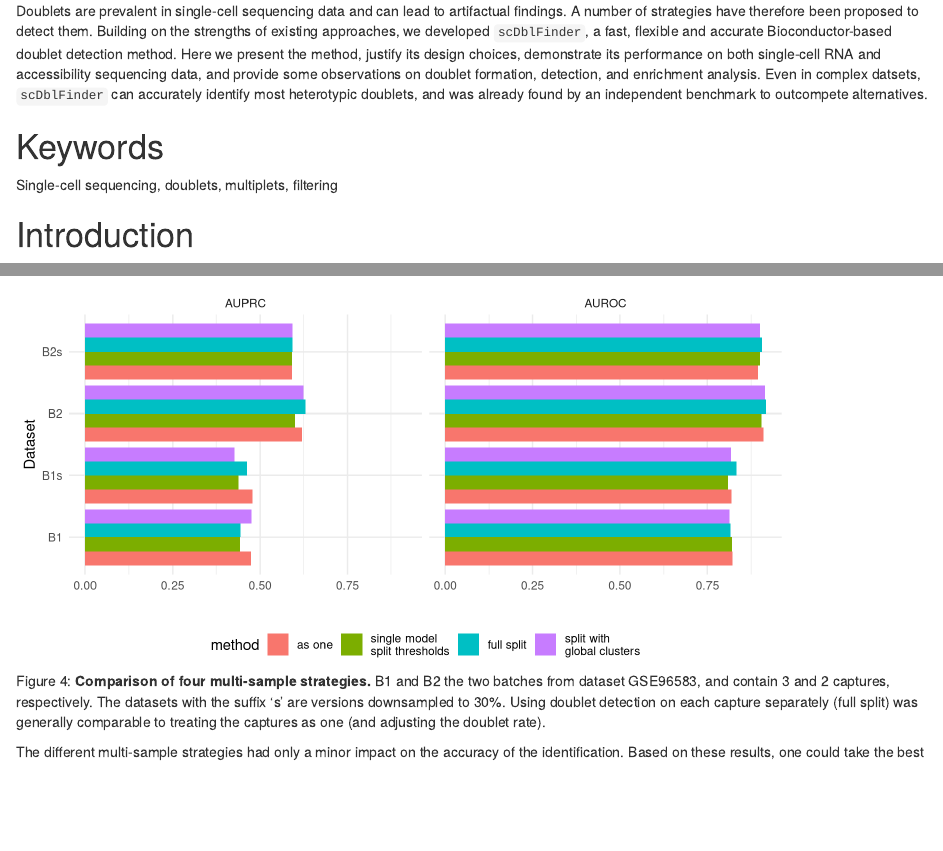
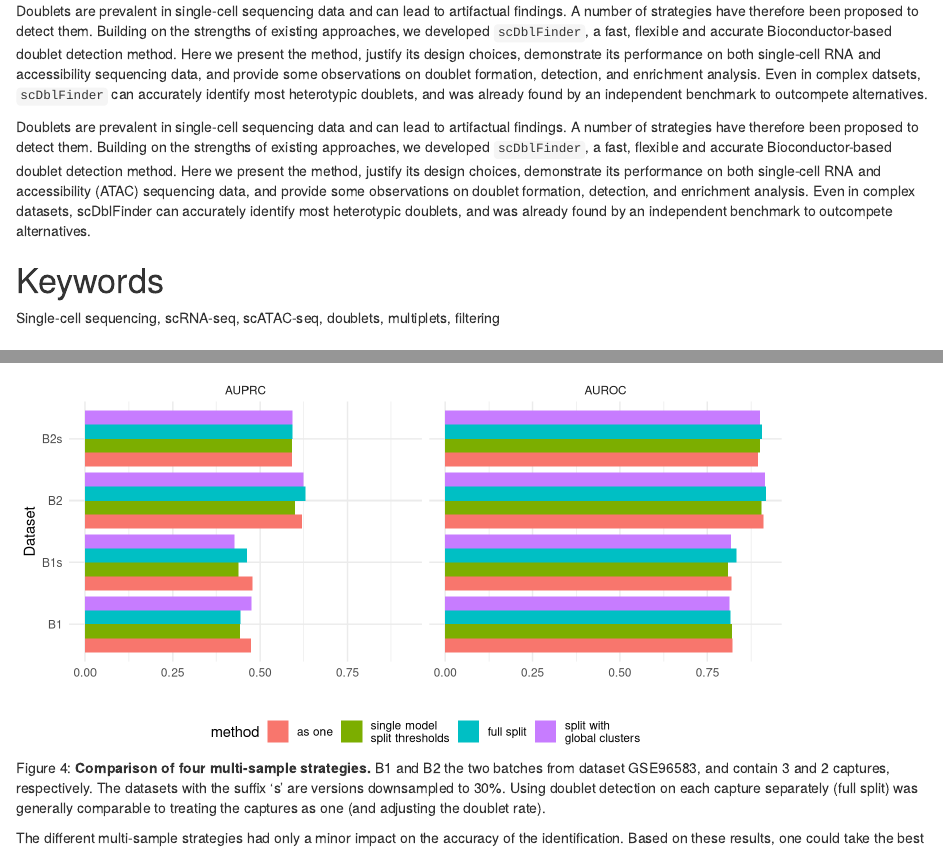
Before and after one commit to plger/scDblFinder_paper, an R Markdown document (paper/scDblFinder.Rmd): the page in a window 1100 px wide, from 440 px down, and a second part further down, joined at a grey line. Rendered offline with R 4.5, knitr and Pandoc, with nearby package versions; folded parts are opened; some code elsewhere in the file could not run offline; a font, style sheet, LaTeX package, included part or bibliography that could not be used is replaced or left out; common packages that the code uses without loading them are loaded.

Commit message:
minor abstract changes

```diff
--- a/paper/scDblFinder.Rmd
+++ b/paper/scDblFinder.Rmd
@@ -63,9 +63,18 @@ accessibility sequencing data, and provide some observations on doublet formatio
 Even in complex datsets, `scDblFinder` can accurately identify most heterotypic doublets,
 and was already found by an independent benchmark to outcompete alternatives.
 
+Doublets are prevalent in single-cell sequencing data and can lead to artifactual findings.
+A number of strategies have therefore been proposed to detect them.
+Building on the strengths of existing approaches, we developed `scDblFinder`,
+a fast, flexible and accurate Bioconductor-based doublet detection method.
+Here we present the method, justify its design choices, demonstrate its performance on both single-cell RNA and accessibility (ATAC) sequencing data, and provide some observations on doublet formation, detection, and enrichment analysis.
+Even in complex datasets, scDblFinder can accurately identify most heterotypic doublets,
+and was already found by an independent benchmark to outcompete alternatives.
+
+
 # Keywords
 
-Single-cell sequencing, doublets, multiplets, filtering
+Single-cell sequencing, scRNA-seq, scATAC-seq, doublets, multiplets, filtering
 
 # Introduction
 
@@ -269,8 +278,9 @@ p2 <- ggplot(ag, aes(method, elapsed)) + geom_col(width=0.75, fill="#00204DFF")
 
 m <- readRDS("data/dataset_desc.rds")
 m$dataset <- factor(row.names(m), names(datmax))
-p3 <- ggplot(m, aes(dataset, ncells, fill=ve)) + geom_col() + xlab("") +
-  theme(axis.text.x=element_blank()) +
+p3 <- ggplot(m, aes(dataset, ncells, fill=ve)) + geom_col() + labs(x="",y="# cells") +
+  theme(axis.text.x=element_blank(), panel.grid.major.x=element_blank(),
+        panel.grid.minor=element_blank()) +
   viridis::scale_fill_viridis(option="B", direction=-1, breaks=range(m$ve), labels=c("Low","High"),
                               name="Dataset\nsimplicity\n") +
   guides(fill=guide_colourbar(barheight=unit(1, "cm"))) +
```
